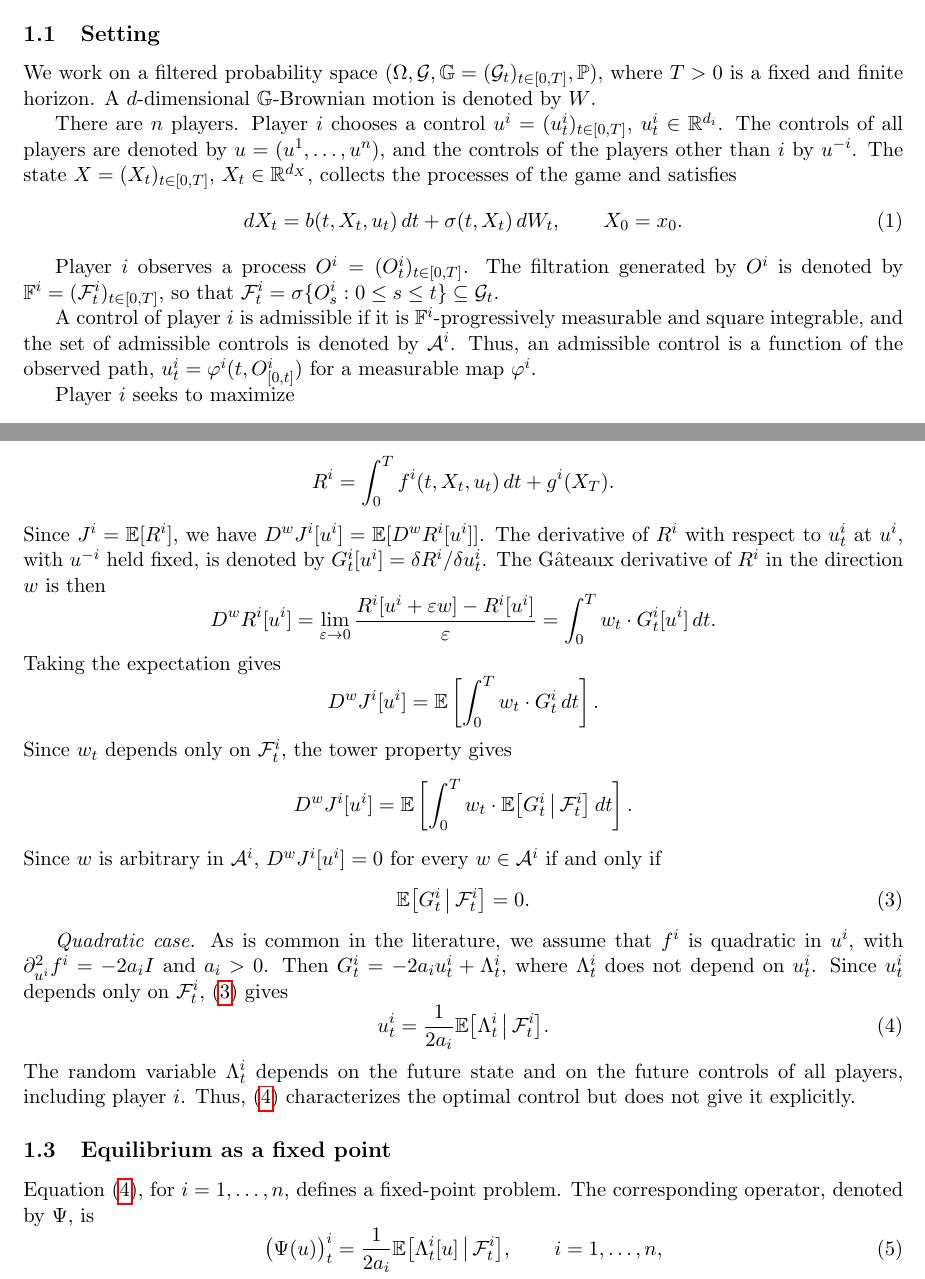
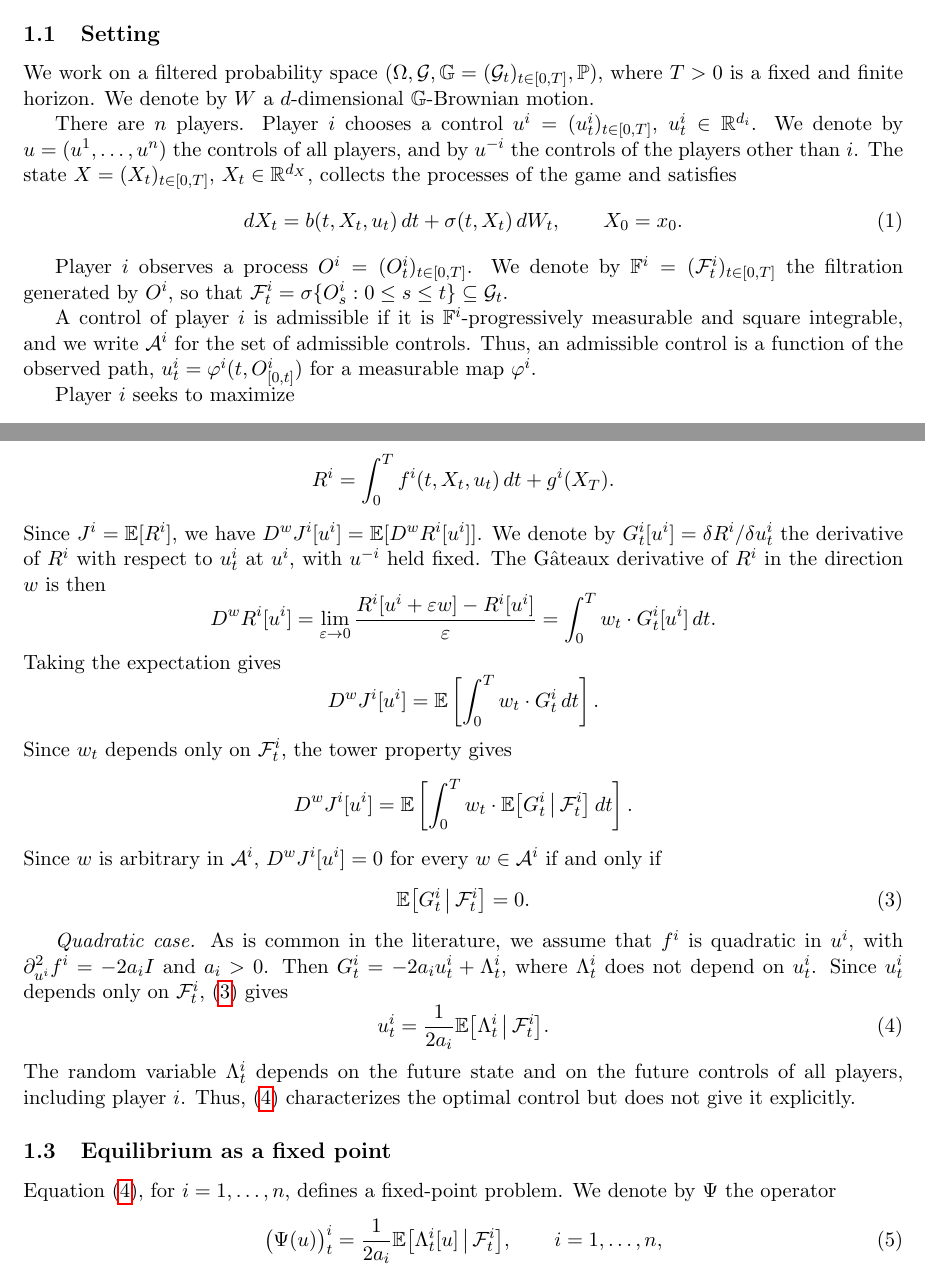
Before and after one commit to bilalhusain126/partial-info-games, a LaTeX document (notes/method.tex): two parts of pages 1 and 2 of 5, joined at a grey line, cut so that both start at the same text. Compiled offline with pdfLaTeX.

Commit message:
Method note: back to 'we denote by'

```diff
--- a/notes/method.tex
+++ b/notes/method.tex
@@ -31,17 +31,17 @@ In this section, we present a method for stochastic differential games in which
 \subsection{Setting}
 \label{sec:game}
 
-We work on a filtered probability space $(\Omega, \G, \mathbb{G} = (\G_t)_{t \in [0,T]}, \pr)$, where $T > 0$ is a fixed and finite horizon. A $d$-dimensional $\mathbb{G}$-Brownian motion is denoted by $W$.
+We work on a filtered probability space $(\Omega, \G, \mathbb{G} = (\G_t)_{t \in [0,T]}, \pr)$, where $T > 0$ is a fixed and finite horizon. We denote by $W$ a $d$-dimensional $\mathbb{G}$-Brownian motion.
 
-There are $n$ players. Player $i$ chooses a control $u^i = (u^i_t)_{t \in [0,T]}$, $u^i_t \in \R^{d_i}$. The controls of all players are denoted by $u = (u^1, \dots, u^n)$, and the controls of the players other than $i$ by $u^{-i}$. The state $X = (X_t)_{t \in [0,T]}$, $X_t \in \R^{d_X}$, collects the processes of the game and satisfies
+There are $n$ players. Player $i$ chooses a control $u^i = (u^i_t)_{t \in [0,T]}$, $u^i_t \in \R^{d_i}$. We denote by $u = (u^1, \dots, u^n)$ the controls of all players, and by $u^{-i}$ the controls of the players other than $i$. The state $X = (X_t)_{t \in [0,T]}$, $X_t \in \R^{d_X}$, collects the processes of the game and satisfies
 \begin{equation}
   \label{eq:state}
   dX_t = b(t, X_t, u_t) \, dt + \sigma(t, X_t) \, dW_t , \qquad X_0 = x_0 .
 \end{equation}
 
-Player $i$ observes a process $O^i = (O^i_t)_{t \in [0,T]}$. The filtration generated by $O^i$ is denoted by $\mathbb{F}^i = (\F^i_t)_{t \in [0,T]}$, so that $\F^i_t = \sigma\{O^i_s : 0 \le s \le t\} \subseteq \G_t$.
+Player $i$ observes a process $O^i = (O^i_t)_{t \in [0,T]}$. We denote by $\mathbb{F}^i = (\F^i_t)_{t \in [0,T]}$ the filtration generated by $O^i$, so that $\F^i_t = \sigma\{O^i_s : 0 \le s \le t\} \subseteq \G_t$.
 
-A control of player $i$ is admissible if it is $\mathbb{F}^i$-progressively measurable and square integrable, and the set of admissible controls is denoted by $\mathcal{A}^i$. Thus, an admissible control is a function of the observed path, $u^i_t = \varphi^i(t, O^i_{[0,t]})$ for a measurable map $\varphi^i$.
+A control of player $i$ is admissible if it is $\mathbb{F}^i$-progressively measurable and square integrable, and we write $\mathcal{A}^i$ for the set of admissible controls. Thus, an admissible control is a function of the observed path, $u^i_t = \varphi^i(t, O^i_{[0,t]})$ for a measurable map $\varphi^i$.
 
 Player $i$ seeks to maximize
 \begin{equation}
@@ -65,7 +65,7 @@ The reward of player $i$ realized along a path is
 \begin{equation*}
   R^i = \int_0^T f^i(t, X_t, u_t) \, dt + g^i(X_T) .
 \end{equation*}
-Since $J^i = \E[R^i]$, we have $D^w J^i[u^i] = \E[D^w R^i[u^i]]$. The derivative of $R^i$ with respect to $u^i_t$ at $u^i$, with $u^{-i}$ held fixed, is denoted by $G^i_t[u^i] = \delta R^i / \delta u^i_t$. The G\^ateaux derivative of $R^i$ in the direction $w$ is then
+Since $J^i = \E[R^i]$, we have $D^w J^i[u^i] = \E[D^w R^i[u^i]]$. We denote by $G^i_t[u^i] = \delta R^i / \delta u^i_t$ the derivative of $R^i$ with respect to $u^i_t$ at $u^i$, with $u^{-i}$ held fixed. The G\^ateaux derivative of $R^i$ in the direction $w$ is then
 \begin{equation*}
   D^w R^i[u^i] = \lim_{\varepsilon \to 0} \frac{R^i[u^i + \varepsilon w] - R^i[u^i]}{\varepsilon} = \int_0^T w_t \cdot G^i_t[u^i] \, dt .
 \end{equation*}
@@ -93,7 +93,7 @@ The random variable $\Lambda^i_t$ depends on the future state and on the future
 \subsection{Equilibrium as a fixed point}
 \label{sec:fixed-point}
 
-Equation \eqref{eq:control}, for $i = 1, \dots, n$, defines a fixed-point problem. The corresponding operator, denoted by $\Psi$, is
+Equation \eqref{eq:control}, for $i = 1, \dots, n$, defines a fixed-point problem. We denote by $\Psi$ the operator
 \begin{equation}
   \label{eq:psi}
   \big( \Psi(u) \big)^i_t = \frac{1}{2 a_i} \E\big[ \Lambda^i_t[u] \,\big|\, \F^i_t \big] , \qquad i = 1, \dots, n ,
```
Also changed, not shown: notes/method.tex (6 more changed lines).
